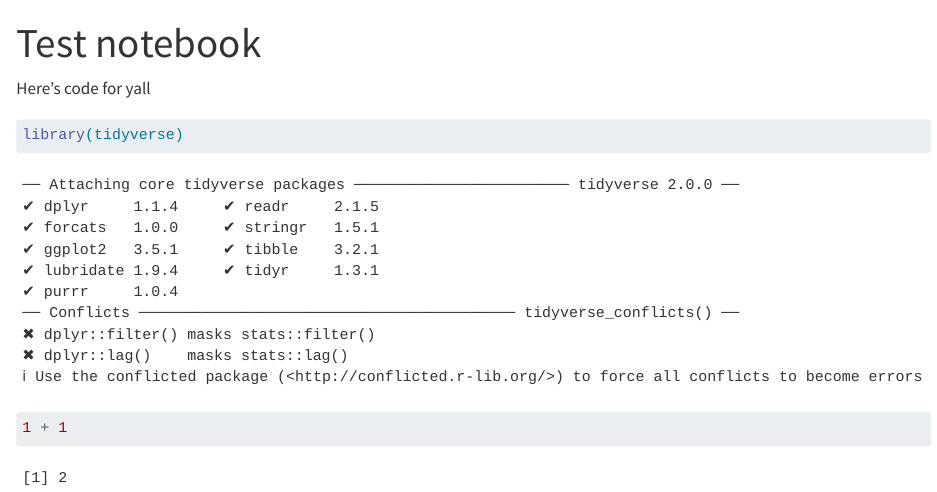
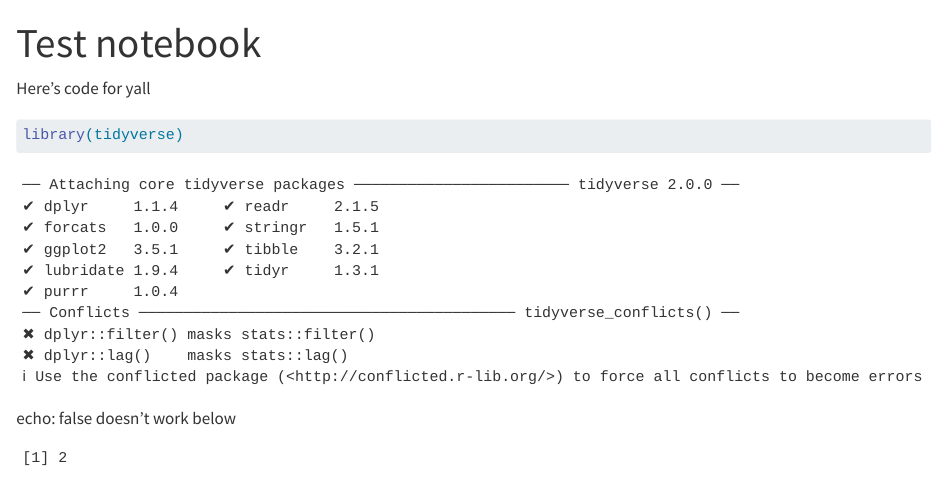
Before and after one commit to mvuorre/quarto-manuscript-test, a Quarto document (docs/test-notebook.qmd): the page in a window 1100 px wide, from its top. Rendered offline with R 4.5, knitr and Pandoc in place of Quarto, with nearby package versions.

Commit message:
Try out a chunk option

````diff
--- a/_quarto.yml
+++ b/_quarto.yml
@@ -8,14 +8,7 @@ manuscript:
 notebook-links: global
 
 format:
-  html:
-    comments:
-      hypothesis: true
-  docx: default
-  jats: default
-
-  # (other formats)
-  # pdf: default
+  html: default
 
 execute:
   freeze: true
--- a/docs/test-notebook.qmd
+++ b/docs/test-notebook.qmd
@@ -1,5 +1,17 @@
 ---
 title: "Test notebook"
+include-in-header:
+  - text: |
+      <style>
+      .quarto-notebook .cell-container .cell-decorator {
+        display: none;
+      }
+      .quarto-notebook .cell .cell-output-stderr pre code, .quarto-notebook .cell .cell-output-stdout pre code {
+        white-space: pre-wrap;
+        border: none;
+        overflow-wrap: anywhere;
+      }
+      </style>
 ---
 
 Here's code for yall
@@ -8,6 +20,9 @@ Here's code for yall
 library(tidyverse)
 ```
 
+echo: false doesn't work below
+
 ```{r}
+#| echo: false
 1 + 1
 ```
````
Also changed, not shown: test-notebook.qmd (+15 -0 lines), 9 other files.
